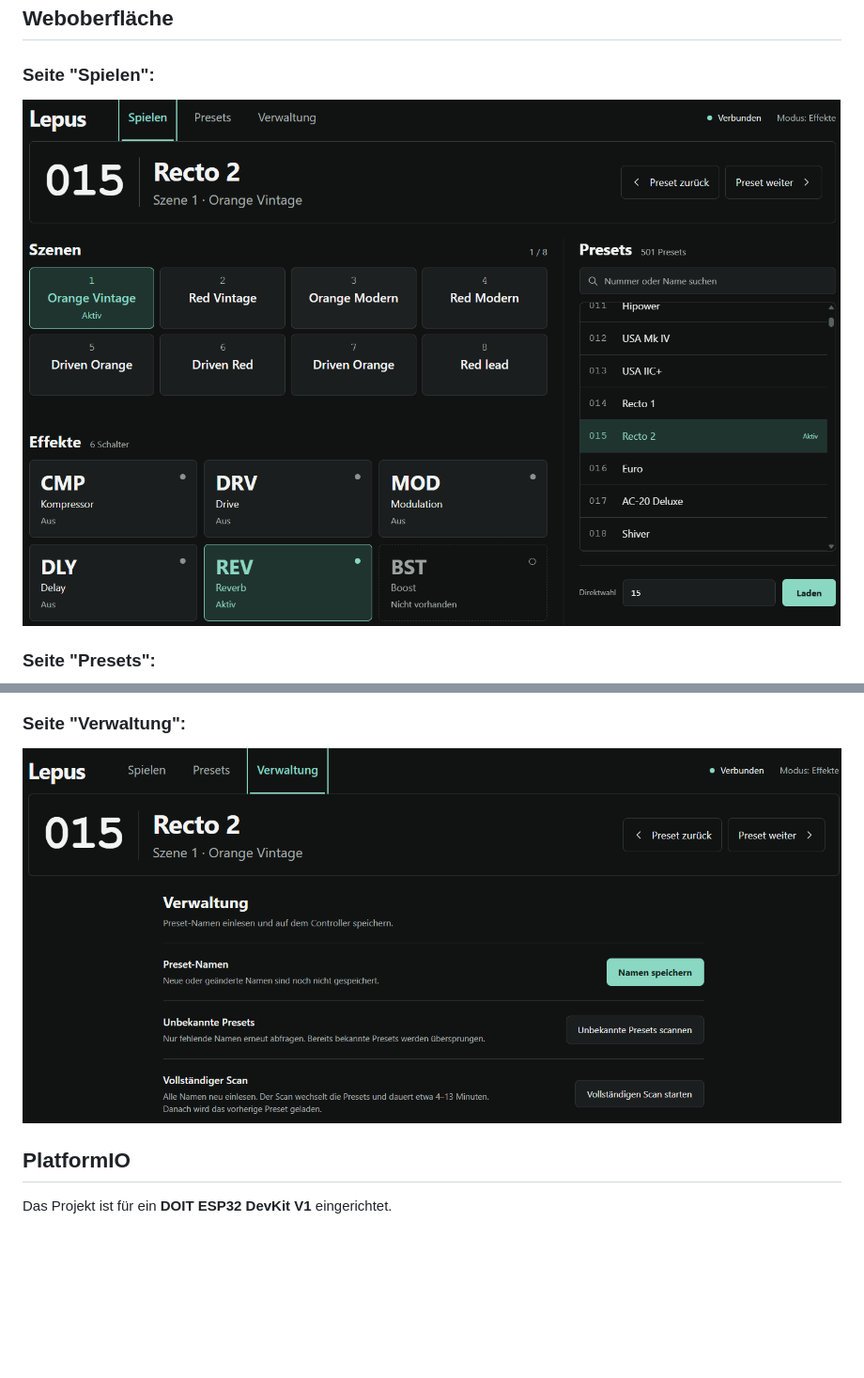
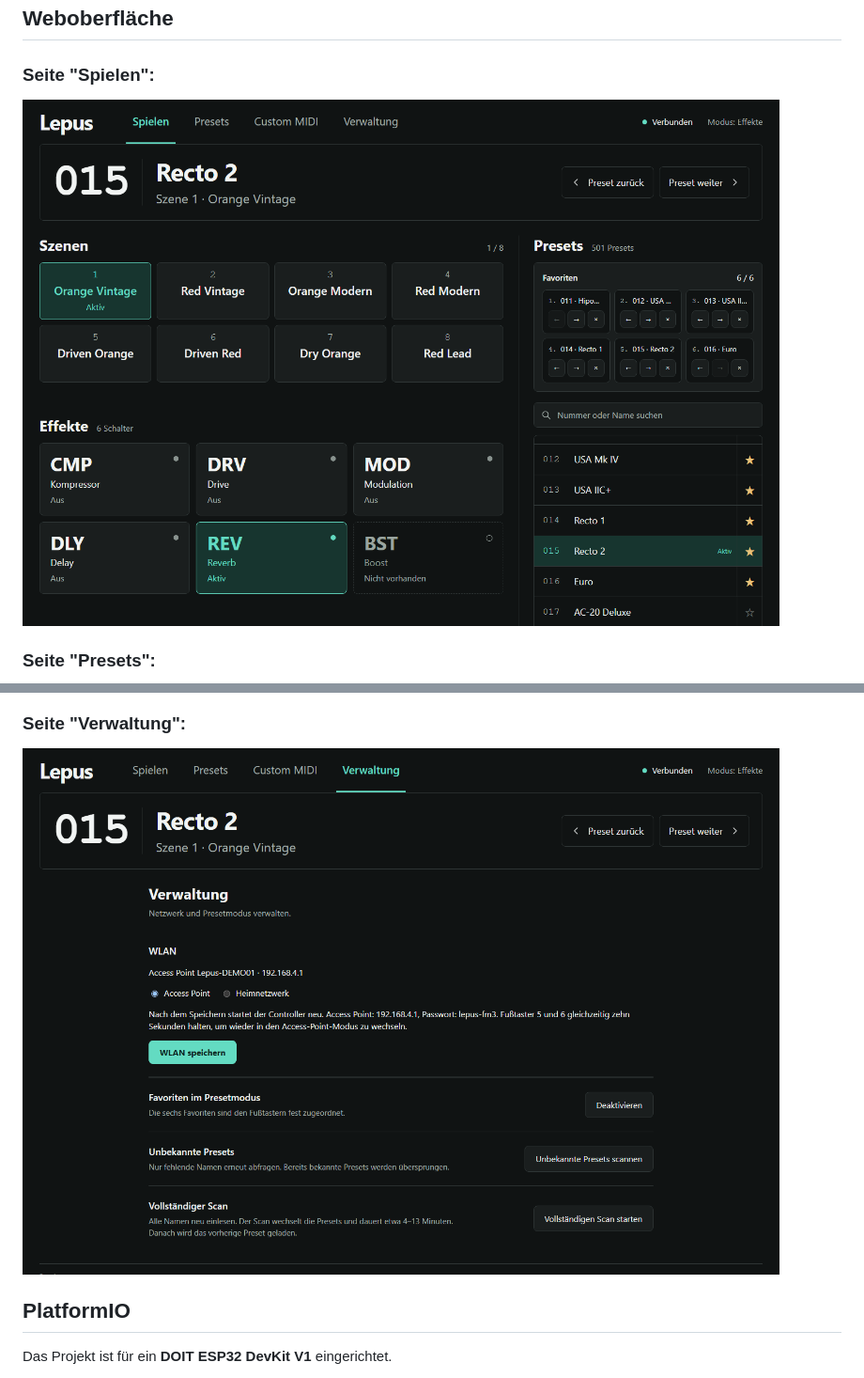
Before and after one commit to lepusagri/midifootcontroller, a Markdown page: README.md, 2 parts joined by grey strips. Shown: that part at 94% size. Rendered like a GitHub page; pictures changed too: docs/preview/spielen-desktop.png (added), docs/preview/verwaltung-desktop.png (added); blank space fills up the shorter version.

```diff
--- a/README.md
+++ b/README.md
@@ -37,7 +39,7 @@ in den Flash. Ohne diesen Schritt ist sie nach einem Neustart verloren.
 ## Weboberfläche
 
 ### Seite "Spielen":
-![](docs/images/Screenshot001.png)
+![](docs/preview/spielen-desktop.png)
 
 
 ### Seite "Presets":
@@ -45,7 +50,7 @@ in den Flash. Ohne diesen Schritt ist sie nach einem Neustart verloren.
 
 
 ### Seite "Verwaltung":
-![](docs/images/Screenshot003.png)
+![](docs/preview/verwaltung-desktop.png)
 
 
 
```
Also changed, not shown: other parts of README.md (+6 -1 lines), docs/BEDIENUNGSANLEITUNG.md (added, +78 -0 lines), docs/preview/README.md (added, +5 -0 lines), docs/preview/custom-midi-desktop.png (added), docs/preview/presets-desktop.png (added), docs/preview/spielen-mobil.png (added), 5 other files.
